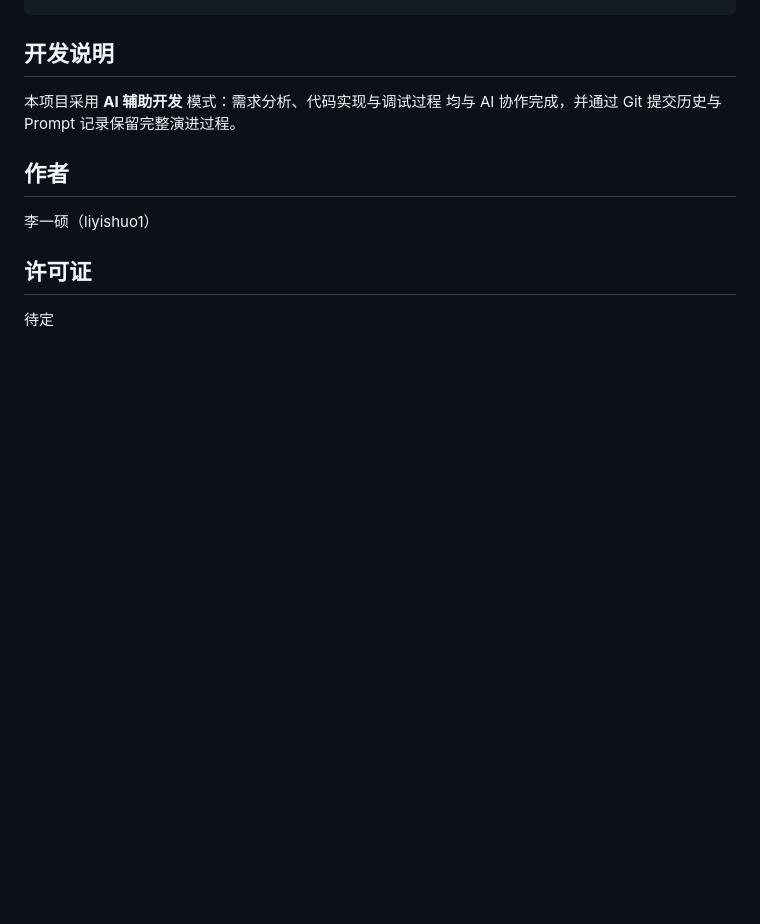
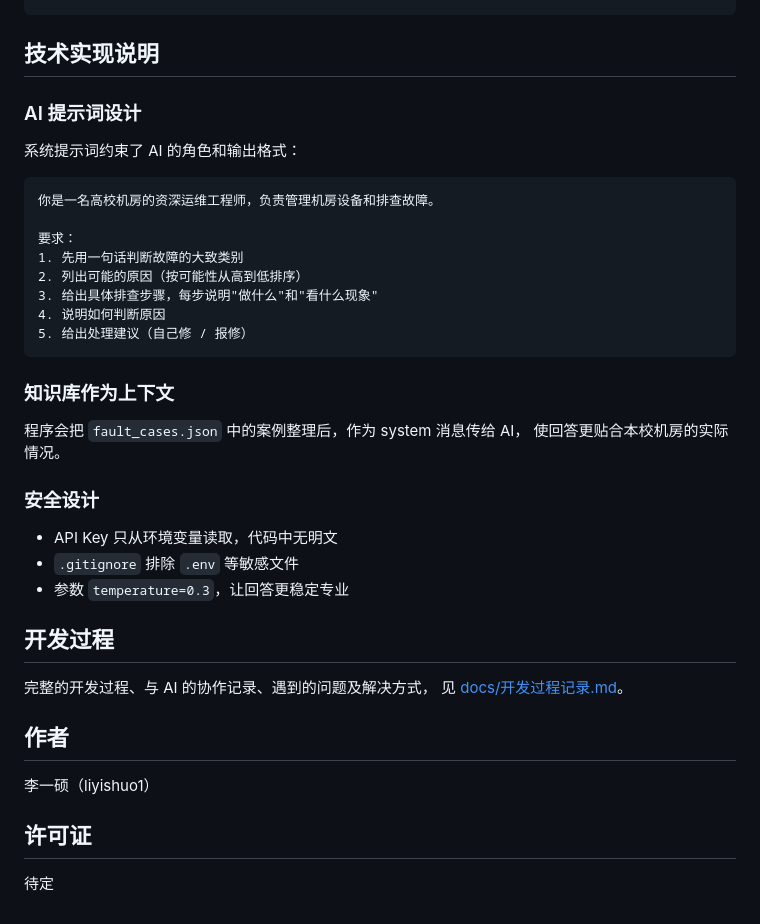
Before and after one commit to chushuangLS/dsh-fault-diagnosis, a Markdown page: README.md, the part around one of its changes. Rendered like a GitHub page; blank space fills up the shorter version.

````diff
--- a/README.md
+++ b/README.md
@@ -122,10 +180,38 @@ dsh-fault-diagnosis/
 }
 ```
 
-## 开发说明
+## 技术实现说明
 
-本项目采用 **AI 辅助开发** 模式：需求分析、代码实现与调试过程
-均与 AI 协作完成，并通过 Git 提交历史与 Prompt 记录保留完整演进过程。
+### AI 提示词设计
+
+系统提示词约束了 AI 的角色和输出格式：
+
+```
+你是一名高校机房的资深运维工程师，负责管理机房设备和排查故障。
+
+要求：
+1. 先用一句话判断故障的大致类别
+2. 列出可能的原因（按可能性从高到低排序）
+3. 给出具体排查步骤，每步说明"做什么"和"看什么现象"
+4. 说明如何判断原因
+5. 给出处理建议（自己修 / 报修）
+```
+
+### 知识库作为上下文
+
+程序会把 `fault_cases.json` 中的案例整理后，作为 system 消息传给 AI，
+使回答更贴合本校机房的实际情况。
+
+### 安全设计
+
+- API Key 只从环境变量读取，代码中无明文
+- `.gitignore` 排除 `.env` 等敏感文件
+- 参数 `temperature=0.3`，让回答更稳定专业
+
+## 开发过程
+
+完整的开发过程、与 AI 的协作记录、遇到的问题及解决方式，
+见 [docs/开发过程记录.md](docs/开发过程记录.md)。
 
 ## 作者
 
````
Also changed, not shown: other parts of README.md (+91 -33 lines).
